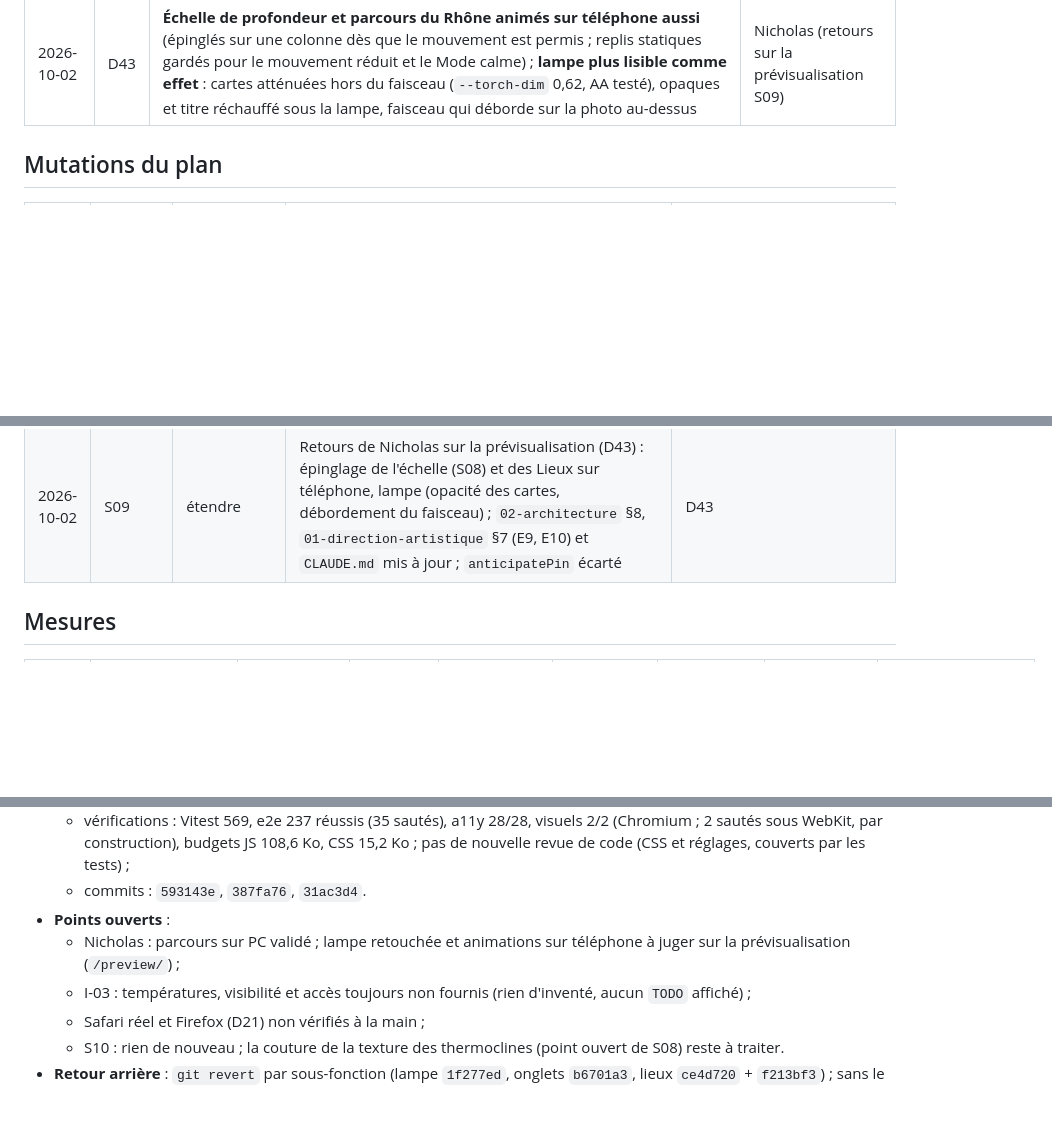
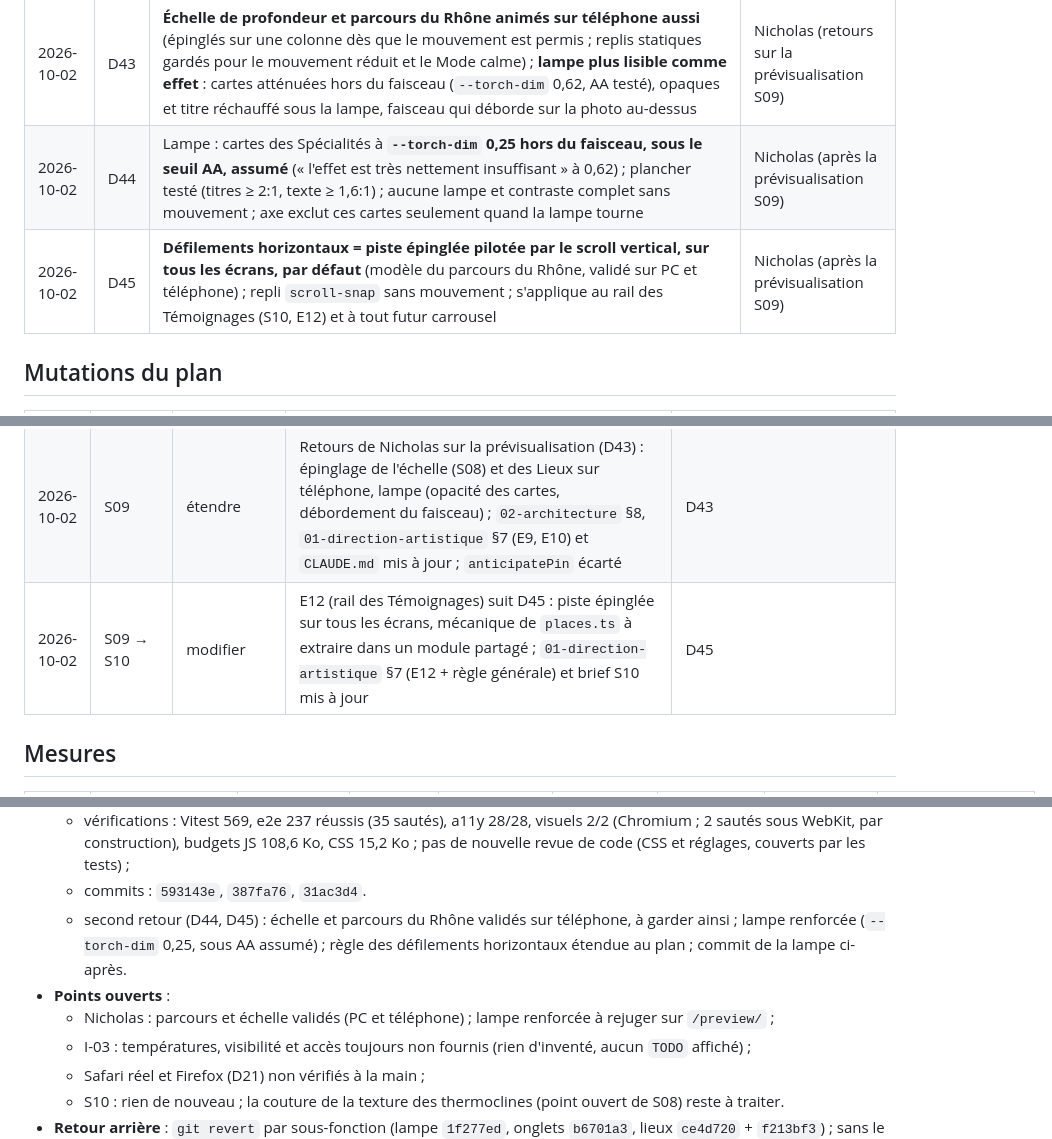
Before and after one commit to NicholasJallan/bulles_en_valais, a Markdown page: plans/refonte-la-descente/PROGRESS.md, 3 parts joined by grey strips. Rendered like a GitHub page; blank space fills up the shorter version.

Commit message:
docs(plan): lamp below AA by decision (D44), horizontal sliders driven by the vertical scroll everywhere (D45)
Co-Authored-By: Claude Opus 5.5 <noreply@anthropic.com>
Claude-Session: https://claude.ai/code/session_015BPLWQPTJWwNZtSYTbWzW6

```diff
--- a/plans/refonte-la-descente/PROGRESS.md
+++ b/plans/refonte-la-descente/PROGRESS.md
@@ -75,6 +75,8 @@
 | 2026-10-02 | D41 | **Élément LCP = texte du hero**, pas sa photo : Chromium exclut du LCP une image qui couvre tout le viewport (heuristique « fond » ; à 80 % de hauteur, la photo redevient LCP). Critère retenu : le LCP est dans le hero, peint avec la première image (accroche sous le mouvement, titre `h1` sous mouvement réduit), jamais après le module de mouvement ni le WebGL ; la photo reste `eager` + `fetchpriority="high"` et n'est jamais masquée | S07 (constat) |
 | 2026-10-02 | D42 | **Prévisualisation sur le Pi à chaque session** qui change ce qu'on voit : `npm run preview:pi` (essai à blanc) puis `-- --apply` publie toutes les pages de `dist/` sous `/preview/` (liens internes réécrits, `noindex, nofollow`, balise Google neutralisée) avec `_astro/`, `js/` et `styleguide/`, sans toucher à `index.html`, `en/` ni `api/` du site en ligne ; **autorisation permanente** pour cette seule commande ; URL données à Nicholas à la fin de la session. Retirée en S13 | Nicholas (après S09) |
 | 2026-10-02 | D43 | **Échelle de profondeur et parcours du Rhône animés sur téléphone aussi** (épinglés sur une colonne dès que le mouvement est permis ; replis statiques gardés pour le mouvement réduit et le Mode calme) ; **lampe plus lisible comme effet** : cartes atténuées hors du faisceau (`--torch-dim` 0,62, AA testé), opaques et titre réchauffé sous la lampe, faisceau qui déborde sur la photo au-dessus | Nicholas (retours sur la prévisualisation S09) |
+| 2026-10-02 | D44 | Lampe : cartes des Spécialités à **`--torch-dim` 0,25 hors du faisceau, sous le seuil AA, assumé** (« l'effet est très nettement insuffisant » à 0,62) ; plancher testé (titres ≥ 2:1, texte ≥ 1,6:1) ; aucune lampe et contraste complet sans mouvement ; axe exclut ces cartes seulement quand la lampe tourne | Nicholas (après la prévisualisation S09) |
+| 2026-10-02 | D45 | **Défilements horizontaux = piste épinglée pilotée par le scroll vertical, sur tous les écrans, par défaut** (modèle du parcours du Rhône, validé sur PC et téléphone) ; repli `scroll-snap` sans mouvement ; s'applique au rail des Témoignages (S10, E12) et à tout futur carrousel | Nicholas (après la prévisualisation S09) |
 
 ## Mutations du plan
 
@@ -156,6 +158,7 @@
 | 2026-10-02 | S09 | corriger | Trace de performance par un script Playwright (molette + pointeur, `longtask`, images) au lieu du MCP `chrome-devtools`, absent de la session | environnement |
 | 2026-10-02 | S09 | ajouter | `scripts/preview-pi.mjs` + `scripts/lib/preview-page.mjs` (testé) et `npm run preview:pi` ; protocole de session du `README.md` (étape 7 « Prévisualiser », gates, actions sortantes), briefs S10 (formulaire posté au `contact.php` en ligne), S12 (option B = cette prévisualisation) et S13 (retrait du script), `CLAUDE.md` mis à jour | D42 : Nicholas ne pouvait rien juger, rien n'étant publié |
 | 2026-10-02 | S09 | étendre | Retours de Nicholas sur la prévisualisation (D43) : épinglage de l'échelle (S08) et des Lieux sur téléphone, lampe (opacité des cartes, débordement du faisceau) ; `02-architecture` §8, `01-direction-artistique` §7 (E9, E10) et `CLAUDE.md` mis à jour ; `anticipatePin` écarté | D43 |
+| 2026-10-02 | S09 → S10 | modifier | E12 (rail des Témoignages) suit D45 : piste épinglée sur tous les écrans, mécanique de `places.ts` à extraire dans un module partagé ; `01-direction-artistique` §7 (E12 + règle générale) et brief S10 mis à jour | D45 |
 
 ## Mesures
 
@@ -551,8 +554,9 @@
   - référence visuelle du hero mise à jour : depuis `c742989`, le titre découpé garde l'interligne prévu (33 px de moins à 1440 px, comme sans JavaScript) ; les tests visuels échouaient depuis ce commit ;
   - vérifications : Vitest 569, e2e 237 réussis (35 sautés), a11y 28/28, visuels 2/2 (Chromium ; 2 sautés sous WebKit, par construction), budgets JS 108,6 Ko, CSS 15,2 Ko ; pas de nouvelle revue de code (CSS et réglages, couverts par les tests) ;
   - commits : `593143e`, `387fa76`, `31ac3d4`.
+  - second retour (D44, D45) : échelle et parcours du Rhône validés sur téléphone, à garder ainsi ; lampe renforcée (`--torch-dim` 0,25, sous AA assumé) ; règle des défilements horizontaux étendue au plan ; commit de la lampe ci-après.
 - **Points ouverts** :
-  - Nicholas : parcours sur PC validé ; lampe retouchée et animations sur téléphone à juger sur la prévisualisation (`/preview/`) ;
+  - Nicholas : parcours et échelle validés (PC et téléphone) ; lampe renforcée à rejuger sur `/preview/` ;
   - I-03 : températures, visibilité et accès toujours non fournis (rien d'inventé, aucun `TODO` affiché) ;
   - Safari réel et Firefox (D21) non vérifiés à la main ;
   - S10 : rien de nouveau ; la couture de la texture des thermoclines (point ouvert de S08) reste à traiter.
```
Also changed, not shown: plans/refonte-la-descente/01-direction-artistique.md (+3 -1 lines), 1 other file.
